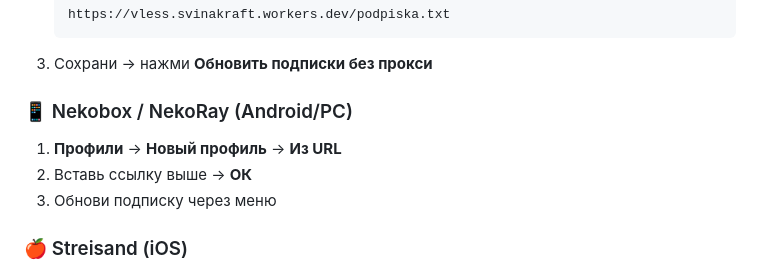
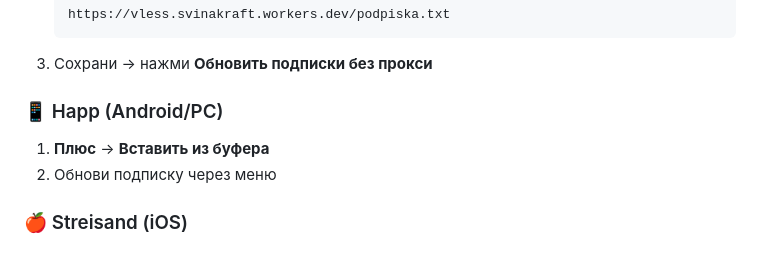
Before and after one commit to svinakraft-maker/CloudflareREPO.vless, a Markdown page: readme.md, the part around the change. GitHub-like rendering.

````diff
--- a/readme.md
+++ b/readme.md
@@ -57,10 +57,9 @@ https://vless.svinakraft.workers.dev/podpiska.txt
    ```
 3. Сохрани → нажми **Обновить подписки без прокси**
 
-### 📱 Nekobox / NekoRay (Android/PC)
-1. **Профили** → **Новый профиль** → **Из URL**
-2. Вставь ссылку выше → **ОК**
-3. Обнови подписку через меню
+### 📱 Happ (Android/PC)
+1. **Плюс** → **Вставить из буфера**
+2. Обнови подписку через меню
 
 ### 🍎 Streisand (iOS)
 1. Открой приложение → **+** → **Добавить из ссылки**
````
